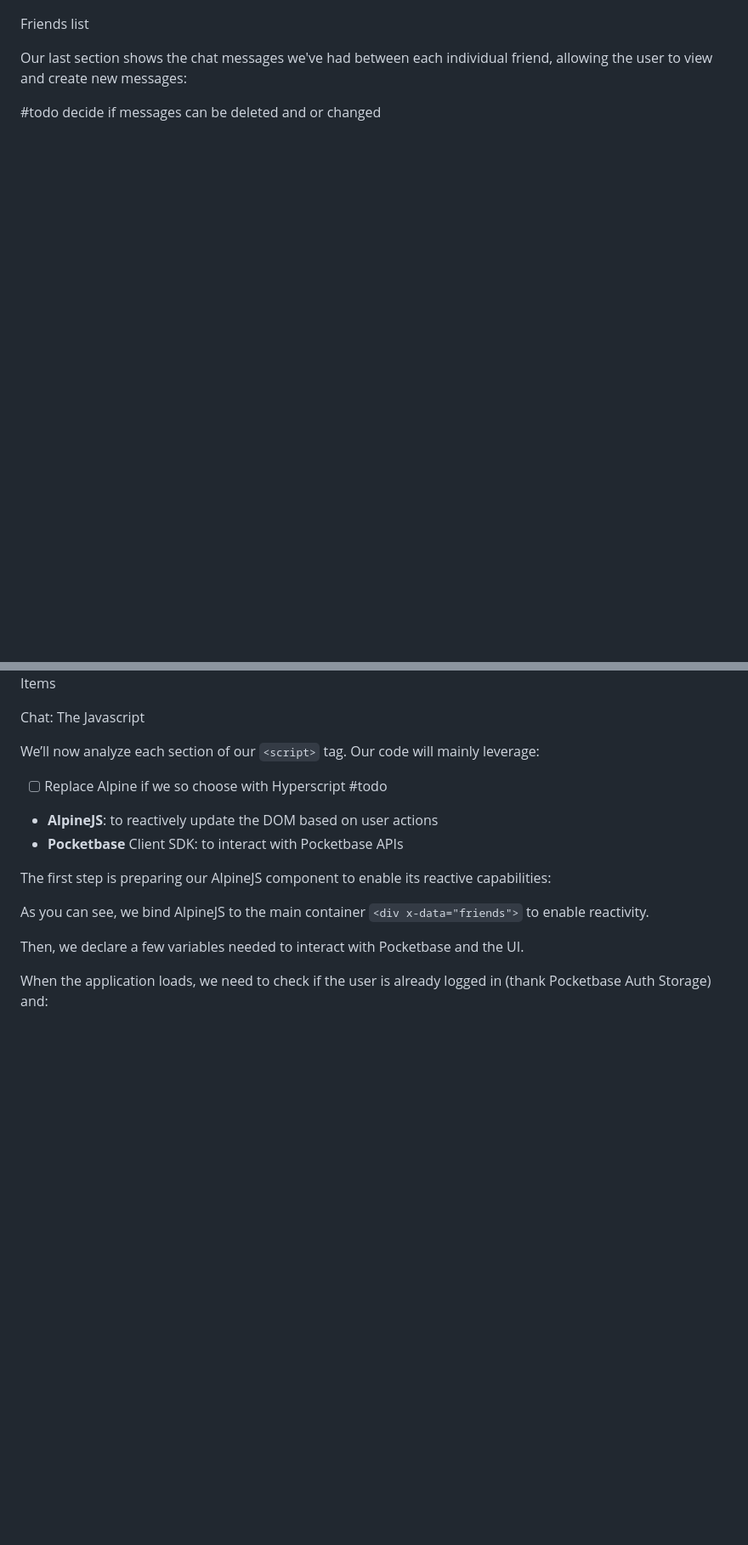
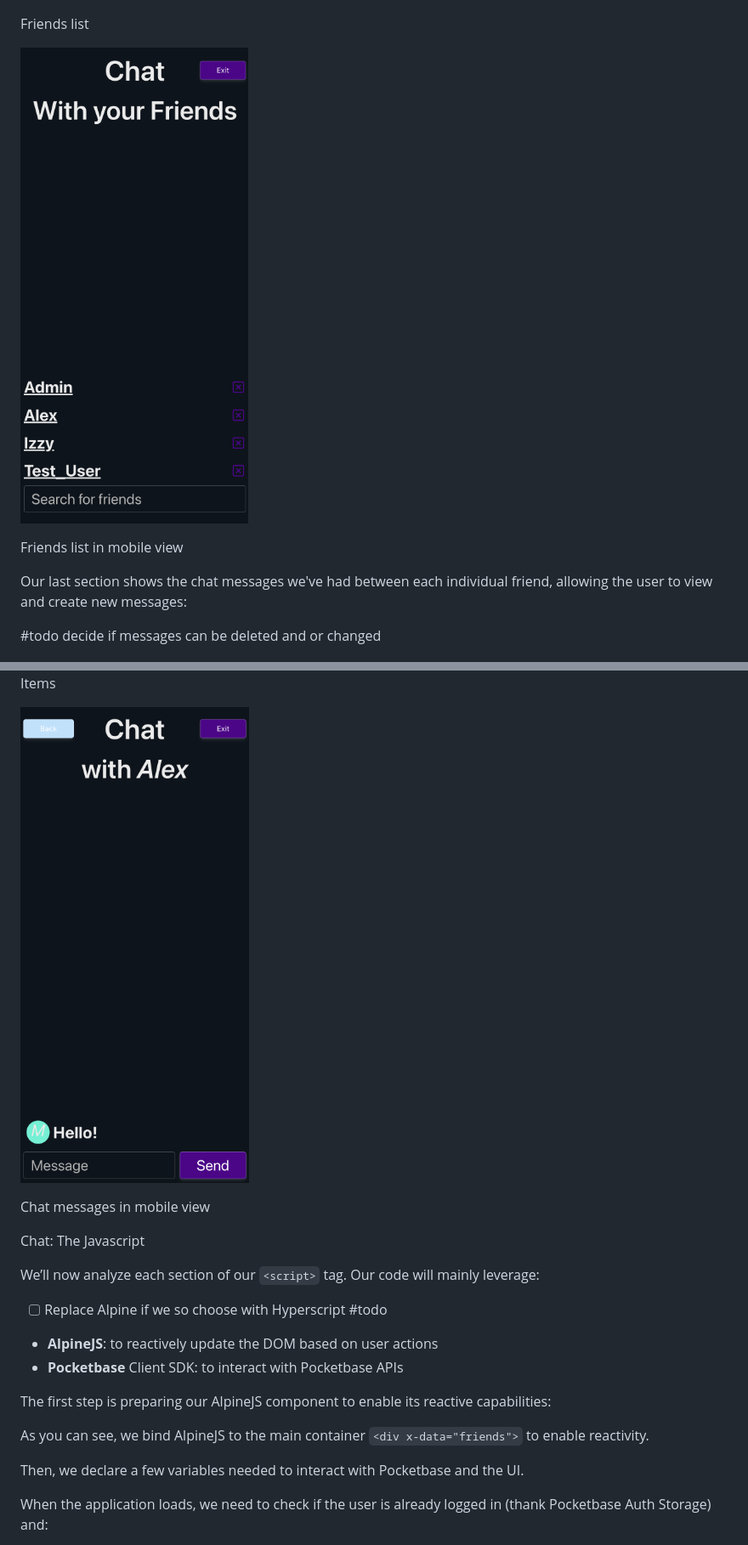
Before and after one commit to Startr/WEB-Pocketbase-Chat, a Markdown page: Startr Pocketbase-Chat.md, 2 parts joined by grey strips. Shown: that part at 85% size. Rendered like a GitHub page; pictures changed too: attachments/friends_mobile_view.png (added), attachments/mobile_chat_view.png (added); blank space fills up the shorter version.

Commit message:
Chore: added screenshots for mobile views of chat

```diff
--- a/Startr Pocketbase-Chat.md
+++ b/Startr Pocketbase-Chat.md
@@ -210,12 +210,20 @@ Here’s how it looks like:
 
 Friends list
 
+![](./attachments/friends_mobile_view.png)
+
+Friends list in mobile view
+
 Our last section shows the chat messages we've had between each individual friend, allowing the user to view and create new messages:
 
 #todo decide if messages can be deleted and or changed
 
 ![](./attachments/pocketbase_chat_friend_chat.png)
 ToDo Items
+
+![](./attachments/mobile_chat_view.png)
+
+Chat messages in mobile view
 
 Chat: The Javascript
 
```
